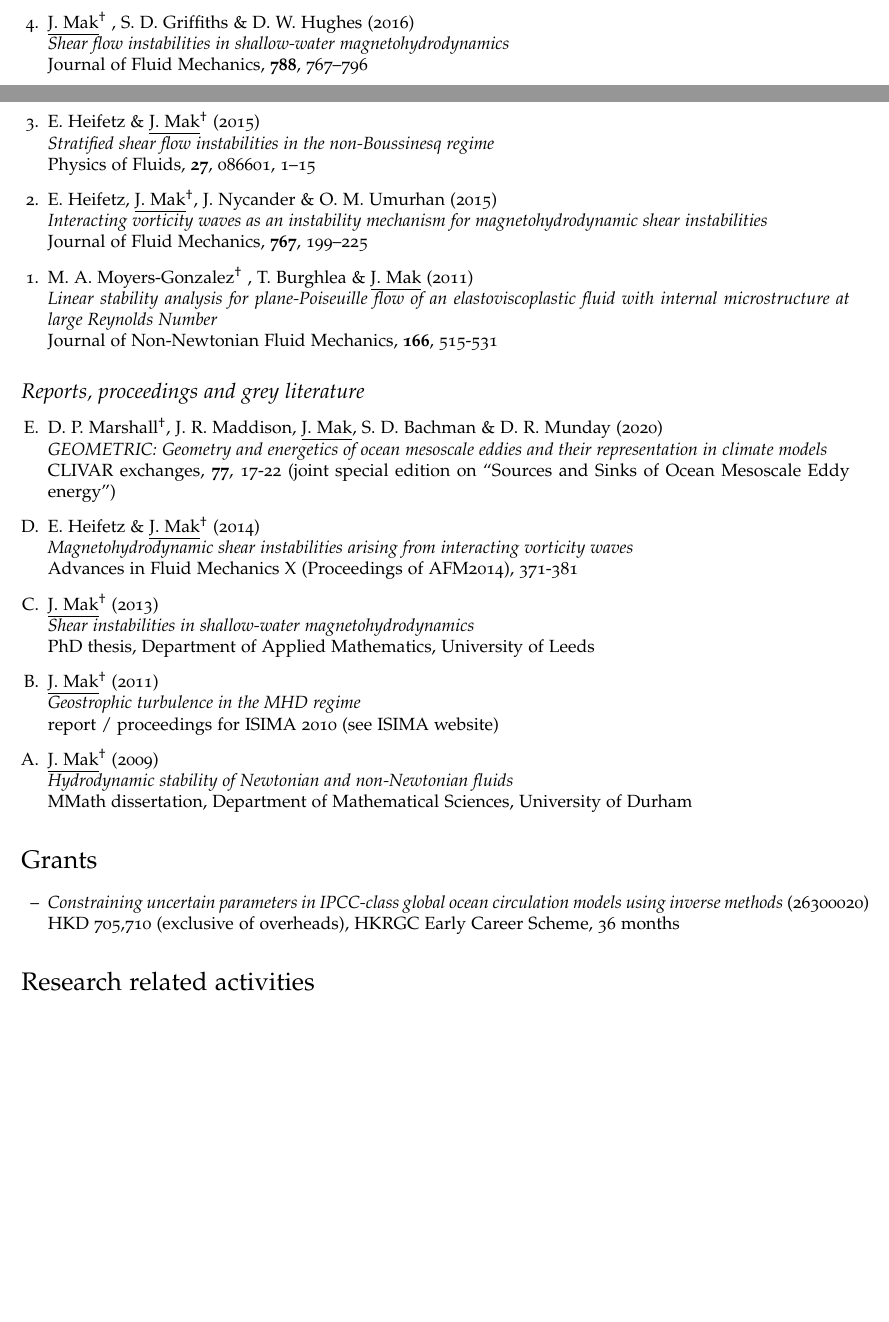
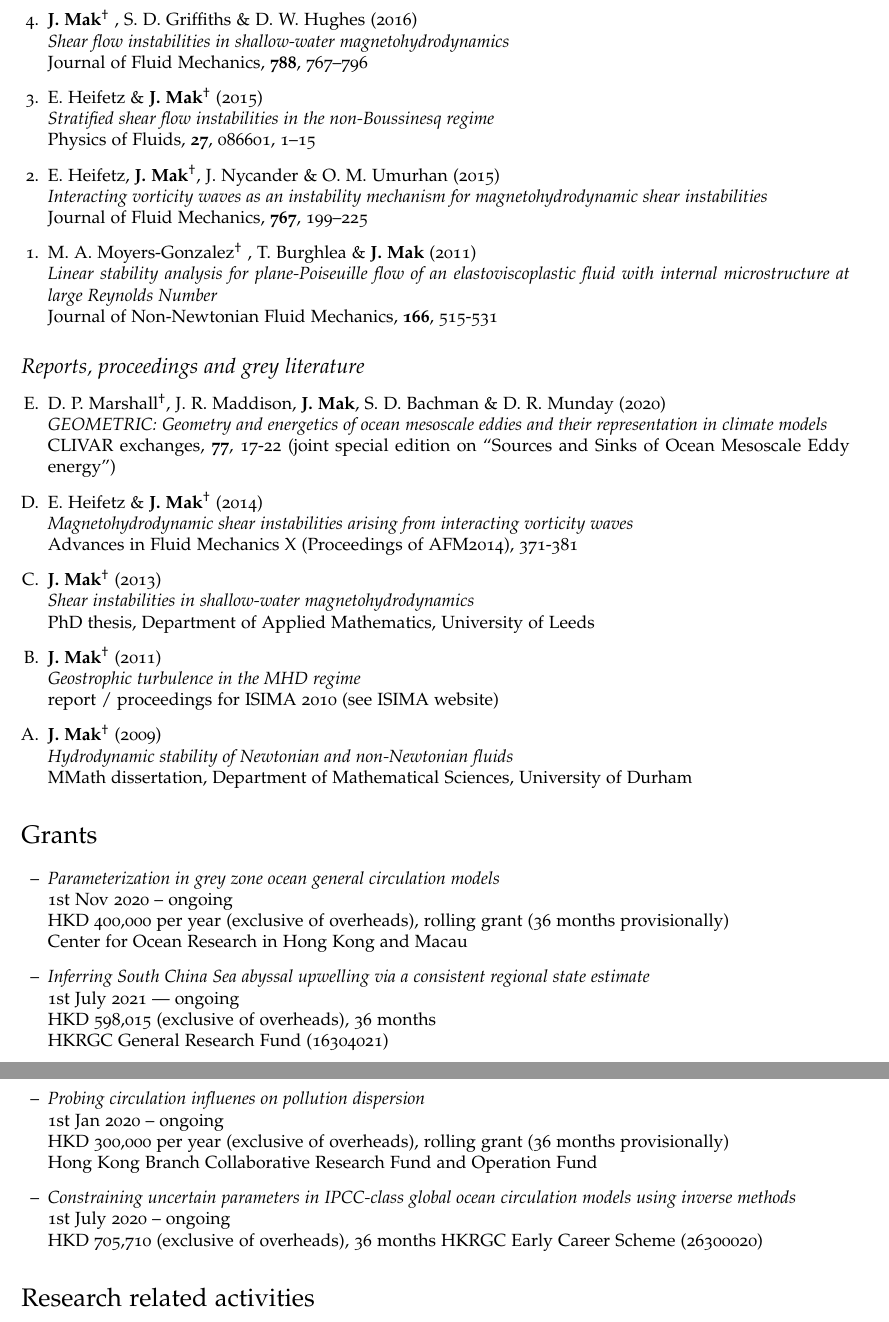
Before and after one commit to julianmak/julianmak.github.io, a LaTeX CV (files/CV/cv_detailed_jmak.tex): two parts of pages 2 and 3 of 6 before the commit and two parts of pages 3 and 4 of 6 after it, joined at a grey line, cut so that both start at the same text, the shorter picture padded with empty space. Compiled offline with pdfLaTeX.

Commit message:
cv minor update

```diff
--- a/files/CV/cv_detailed_jmak.tex
+++ b/files/CV/cv_detailed_jmak.tex
@@ -213,22 +216,22 @@ Ocean Modelling, \textbf{109}, 44--54
 \textit{A new gauge-invariant method for diagnosing eddy diffusivities}\\
 Ocean Modelling, \textbf{104}, 252--268
 
-\item[4.] \underline{J. Mak}$^{\dagger}$ , S. D. Griffiths \& D. W. Hughes
+\item[4.] \textbf{J. Mak}$^{\dagger}$ , S. D. Griffiths \& D. W. Hughes
 (2016)\\
 \textit{Shear flow instabilities in shallow-water magnetohydrodynamics}\\
 Journal of Fluid Mechanics, \textbf{788}, 767--796
 
-\item[3.] E. Heifetz \& \underline{J. Mak}$^{\dagger}$ (2015)\\
+\item[3.] E. Heifetz \& \textbf{J. Mak}$^{\dagger}$ (2015)\\
 \textit{Stratified shear flow instabilities in the non-Boussinesq regime}\\
 Physics of Fluids, \textbf{27}, 086601, 1--15
 
-\item[2.] E. Heifetz, \underline{J. Mak}$^{\dagger}$, J. Nycander \& O. M.
+\item[2.] E. Heifetz, \textbf{J. Mak}$^{\dagger}$, J. Nycander \& O. M.
 Umurhan (2015)\\
 \textit{Interacting vorticity waves as an instability mechanism for
 magnetohydrodynamic shear instabilities}\\
 Journal of Fluid Mechanics, \textbf{767}, 199--225
 
-\item[1.] M. A. Moyers-Gonzalez$^{\dagger}$ , T. Burghlea \& \underline{J. Mak}
+\item[1.] M. A. Moyers-Gonzalez$^{\dagger}$ , T. Burghlea \& \textbf{J. Mak}
 (2011)\\
 \textit{Linear stability analysis for plane-Poiseuille flow of an
 elastoviscoplastic fluid with internal microstructure at large Reynolds
@@ -239,25 +242,25 @@ Journal of Non-Newtonian Fluid Mechanics, \textbf{166}, 515-531
 \subsection*{Reports, proceedings and grey literature}
 \begin{itemize}
 
-\item[E.] D. P. Marshall$^{\dagger}$, J. R. Maddison, \underline{J. Mak}, S. D. Bachman \& D. R. Munday (2020)\\
+\item[E.] D. P. Marshall$^{\dagger}$, J. R. Maddison, \textbf{J. Mak}, S. D. Bachman \& D. R. Munday (2020)\\
 \textit{GEOMETRIC: Geometry and energetics of ocean mesoscale eddies and their representation in climate models}\\
 CLIVAR exchanges, \textbf{77}, 17-22 (joint special edition on ``Sources and Sinks
 of Ocean Mesoscale Eddy energy'')
 
-\item[D.] E. Heifetz \& \underline{J. Mak}$^{\dagger}$ (2014)\\
+\item[D.] E. Heifetz \& \textbf{J. Mak}$^{\dagger}$ (2014)\\
 \textit{Magnetohydrodynamic shear instabilities arising from interacting
 vorticity waves}\\
 Advances in Fluid Mechanics X (Proceedings of AFM2014), 371-381
 
-\item[C.] \underline{J. Mak}$^{\dagger}$ (2013)\\
+\item[C.] \textbf{J. Mak}$^{\dagger}$ (2013)\\
 \textit{Shear instabilities in shallow-water magnetohydrodynamics}\\
 PhD thesis, Department of Applied Mathematics, University of Leeds
 
-\item[B.] \underline{J. Mak}$^{\dagger}$ (2011)\\
+\item[B.] \textbf{J. Mak}$^{\dagger}$ (2011)\\
 \textit{Geostrophic turbulence in the MHD regime}\\
 report / proceedings for ISIMA 2010 (see ISIMA website)
 
-\item[A.] \underline{J. Mak}$^{\dagger}$ (2009)\\
+\item[A.] \textbf{J. Mak}$^{\dagger}$ (2009)\\
 \textit{Hydrodynamic stability of Newtonian and non-Newtonian fluids}\\
 MMath dissertation, Department of Mathematical Sciences, University of Durham
 \end{itemize}
@@ -267,15 +270,26 @@ MMath dissertation, Department of Mathematical Sciences, University of Durham
 
 \begin{itemize}
 
-%\item[--] \textit{partial res} (???)\\
-%HKD 1,200,000 (exclusive of overheads), qingdao, 36 months
+\item[--] \textit{Parameterization in grey zone ocean general circulation models}\\
+1st Nov 2020 -- ongoing\\
+HKD 400,000 per year (exclusive of overheads), rolling grant (36 months provisionally)\\
+Center for Ocean Research in Hong Kong and Macau
 
-%\item[--] \textit{turbulent dispersion} (26300020)\\
-%HKD 900,000 (exclusive of overheads), HKB, 36 months
+\item[--] \textit{Inferring South China Sea abyssal upwelling via a consistent regional state estimate}\\
+1st July 2021 --- ongoing\\
+HKD 598,015 (exclusive of overheads), 36 months\\
+HKRGC General Research Fund (16304021)
+
+\item[--] \textit{Probing circulation influenes on pollution dispersion}\\
+1st Jan 2020 -- ongoing\\
+HKD 300,000 per year (exclusive of overheads), rolling grant (36 months provisionally)\\
+Hong Kong Branch Collaborative Research Fund and Operation Fund
 
 \item[--] \textit{Constraining uncertain parameters in IPCC-class global ocean
-circulation models using inverse methods} (26300020)\\
-HKD 705,710 (exclusive of overheads), HKRGC Early Career Scheme, 36 months
+circulation models using inverse methods}\\
+1st July 2020 -- ongoing\\
+HKD 705,710 (exclusive of overheads), 36 months
+HKRGC Early Career Scheme (26300020)
 
 \end{itemize}
 
```
Also changed, not shown: files/CV/cv_detailed_jmak.tex (29 more changed lines).
